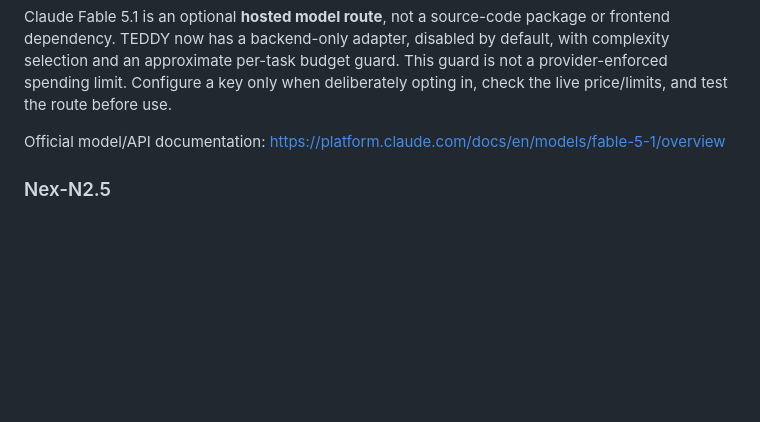
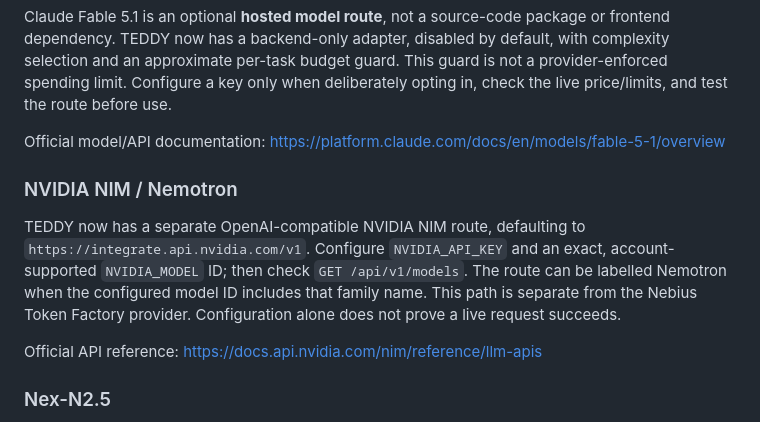
Before and after one commit to johan-g-thekkel/FRIDAY, a Markdown page: docs/UPLOAD_INVENTORY.md, the part around the change. Rendered like a GitHub page; blank space fills up the shorter version.

Commit message:
Record selectable NVIDIA NIM route and setup requirements

```diff
--- a/docs/UPLOAD_INVENTORY.md
+++ b/docs/UPLOAD_INVENTORY.md
@@ -119,6 +119,12 @@ Claude Fable 5.1 is an optional **hosted model route**, not a source-code packag
 
 Official model/API documentation: https://platform.claude.com/docs/en/models/fable-5-1/overview
 
+### NVIDIA NIM / Nemotron
+
+TEDDY now has a separate OpenAI-compatible NVIDIA NIM route, defaulting to `https://integrate.api.nvidia.com/v1`. Configure `NVIDIA_API_KEY` and an exact, account-supported `NVIDIA_MODEL` ID; then check `GET /api/v1/models`. The route can be labelled Nemotron when the configured model ID includes that family name. This path is separate from the Nebius Token Factory provider. Configuration alone does not prove a live request succeeds.
+
+Official API reference: https://docs.api.nvidia.com/nim/reference/llm-apis
+
 ### Nex-N2.5
 
 No Nex-N2.5 source or model weights were found in the uploaded bundle. This remains an adapter candidate; select and verify an exact model variant/ID, endpoint or local runtime, licensing terms, availability and pricing before use.
```
